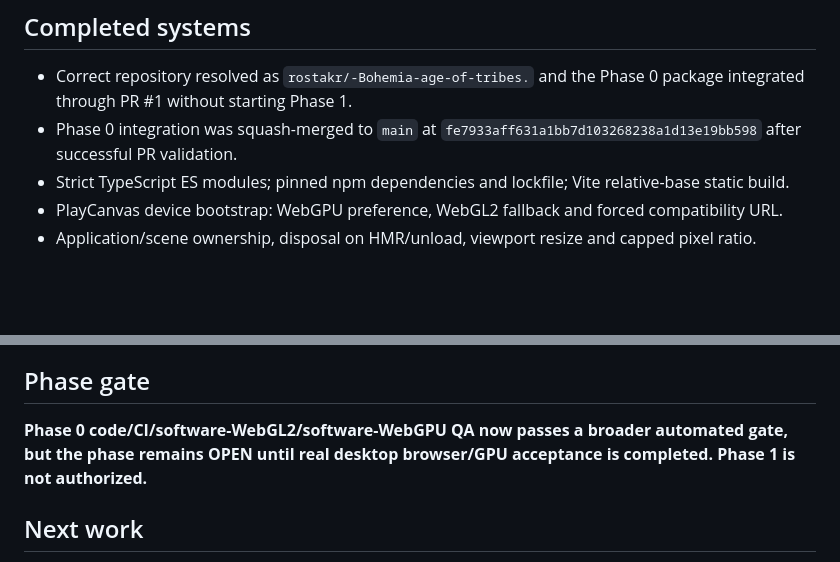
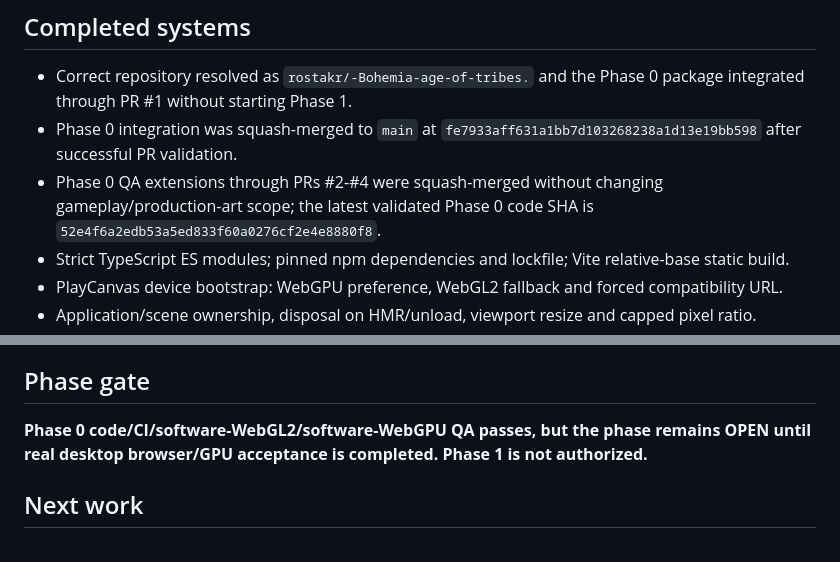
Before and after one commit to rostakr/-Bohemia-age-of-tribes., a Markdown page: docs/PROJECT_STATE.md, 2 parts joined by grey strips. Rendered like a GitHub page; blank space fills up the shorter version.

```diff
--- a/docs/PROJECT_STATE.md
+++ b/docs/PROJECT_STATE.md
@@ -48,6 +48,7 @@
 
 - Correct repository resolved as `rostakr/-Bohemia-age-of-tribes.` and the Phase 0 package integrated through PR #1 without starting Phase 1.
 - Phase 0 integration was squash-merged to `main` at `fe7933aff631a1bb7d103268238a1d13e19bb598` after successful PR validation.
+- Phase 0 QA extensions through PRs #2-#4 were squash-merged without changing gameplay/production-art scope; the latest validated Phase 0 code SHA is `52e4f6a2edb53a5ed833f60a0276cf2e4e8880f8`.
 - Strict TypeScript ES modules; pinned npm dependencies and lockfile; Vite relative-base static build.
 - PlayCanvas device bootstrap: WebGPU preference, WebGL2 fallback and forced compatibility URL.
 - Application/scene ownership, disposal on HMR/unload, viewport resize and capped pixel ratio.
@@ -97,7 +99,7 @@
 
 ## Phase gate
 
-**Phase 0 code/CI/software-WebGL2/software-WebGPU QA now passes a broader automated gate, but the phase remains OPEN until real desktop browser/GPU acceptance is completed. Phase 1 is not authorized.**
+**Phase 0 code/CI/software-WebGL2/software-WebGPU QA passes, but the phase remains OPEN until real desktop browser/GPU acceptance is completed. Phase 1 is not authorized.**
 
 ## Next work
 
```
Also changed, not shown: other parts of docs/PROJECT_STATE.md (+6 -5 lines).
